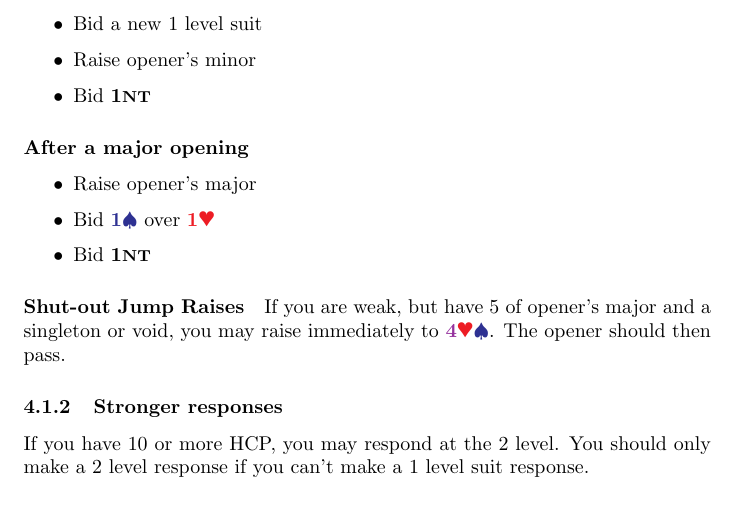
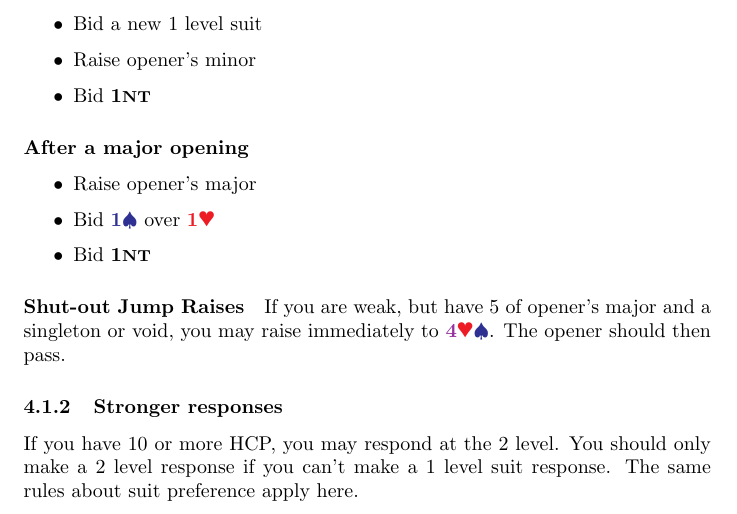
Before and after one commit to sams25/bridge, a LaTeX document (notes.tex): part of page 4 of 5, cut so that both start at the same text. Compiled offline with pdfLaTeX.

```diff
--- a/notes.tex
+++ b/notes.tex
@@ -210,9 +211,14 @@
 
 \subsubsection{Stronger responses}
 
-If you have 10 or more HCP, you may respond at the 2 level. You should only make a 2 level response if you can't make a 1 level suit response.
+%TODO Sort this section out. What about 2NT?
+If you have 10 or more HCP, you may respond at the 2 level. You should only make a 2 level response if you can't make a 1 level suit response. The same rules about suit preference apply here.
+
+
 
 \subsubsection{Super strong responses}
+
+
 
 \subsubsection{Over interference}
 
```
Also changed, not shown: notes.pdf, notes.tex (1 more changed lines).
